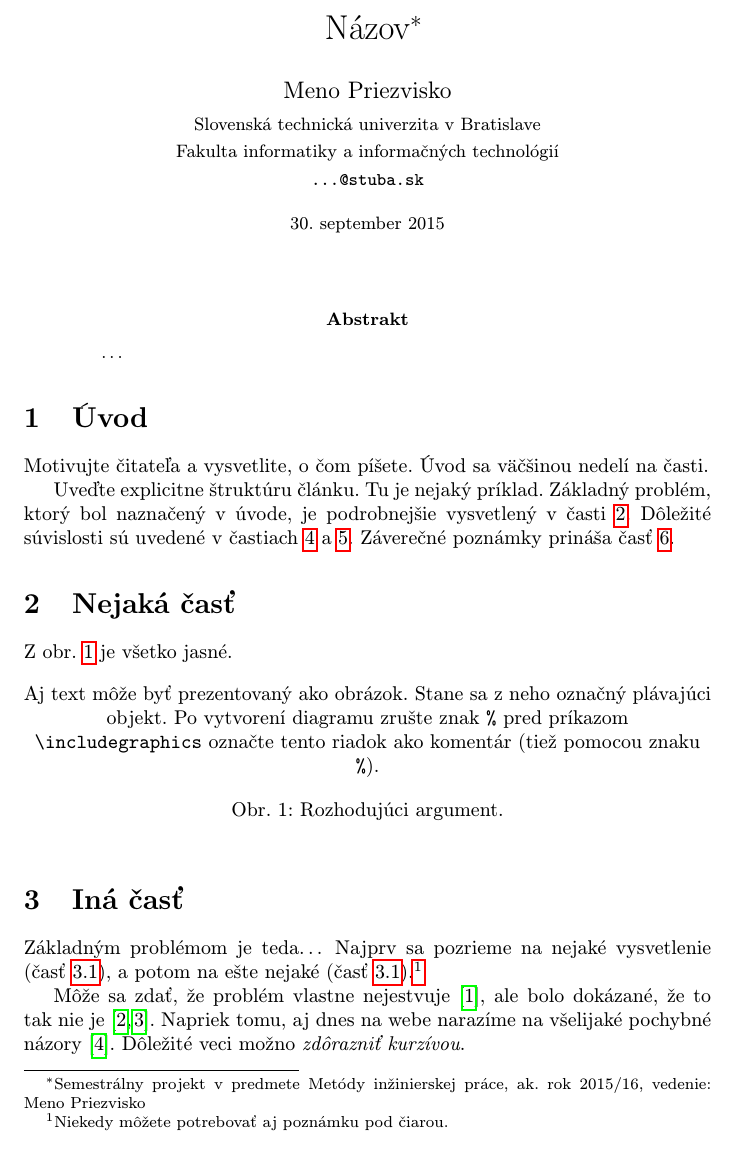
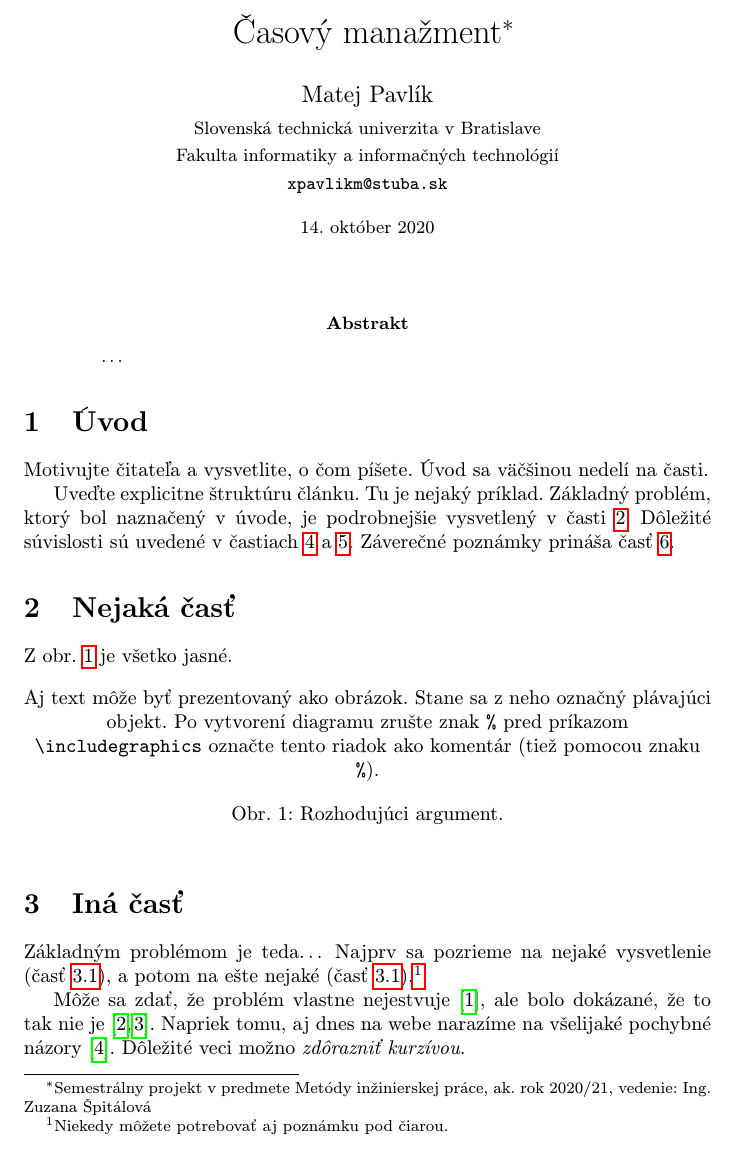
Before and after one commit to Snip3rSVK/time-management, a LaTeX paper (clanok.tex): part of page 1 of 2, cut at the place of the change. Compiled offline with pdfLaTeX.

Commit message:
heading of article

```diff
--- a/clanok.tex
+++ b/clanok.tex
@@ -15,15 +15,15 @@
 
 \pagestyle{headings}
 
-\title{Názov\thanks{Semestrálny projekt v predmete Metódy inžinierskej práce, ak. rok 2015/16, vedenie: Meno Priezvisko}} % meno a priezvisko vyučujúceho na cvičeniach
+\title{Časový manažment\thanks{Semestrálny projekt v predmete Metódy inžinierskej práce, ak. rok 2020/21, vedenie: Ing. Zuzana Špitálová}} % meno a priezvisko vyučujúceho na cvičeniach
 
-\author{Meno Priezvisko\\[2pt]
+\author{Matej Pavlík\\[2pt]
 	{\small Slovenská technická univerzita v Bratislave}\\
 	{\small Fakulta informatiky a informačných technológií}\\
-	{\small \texttt{...@stuba.sk}}
+	{\small \texttt{xpavlikm@stuba.sk}}
 	}
 
-\date{\small 30. september 2015} % upravte
+\date{\small 14. október 2020} % upravte
 
 
 
```
